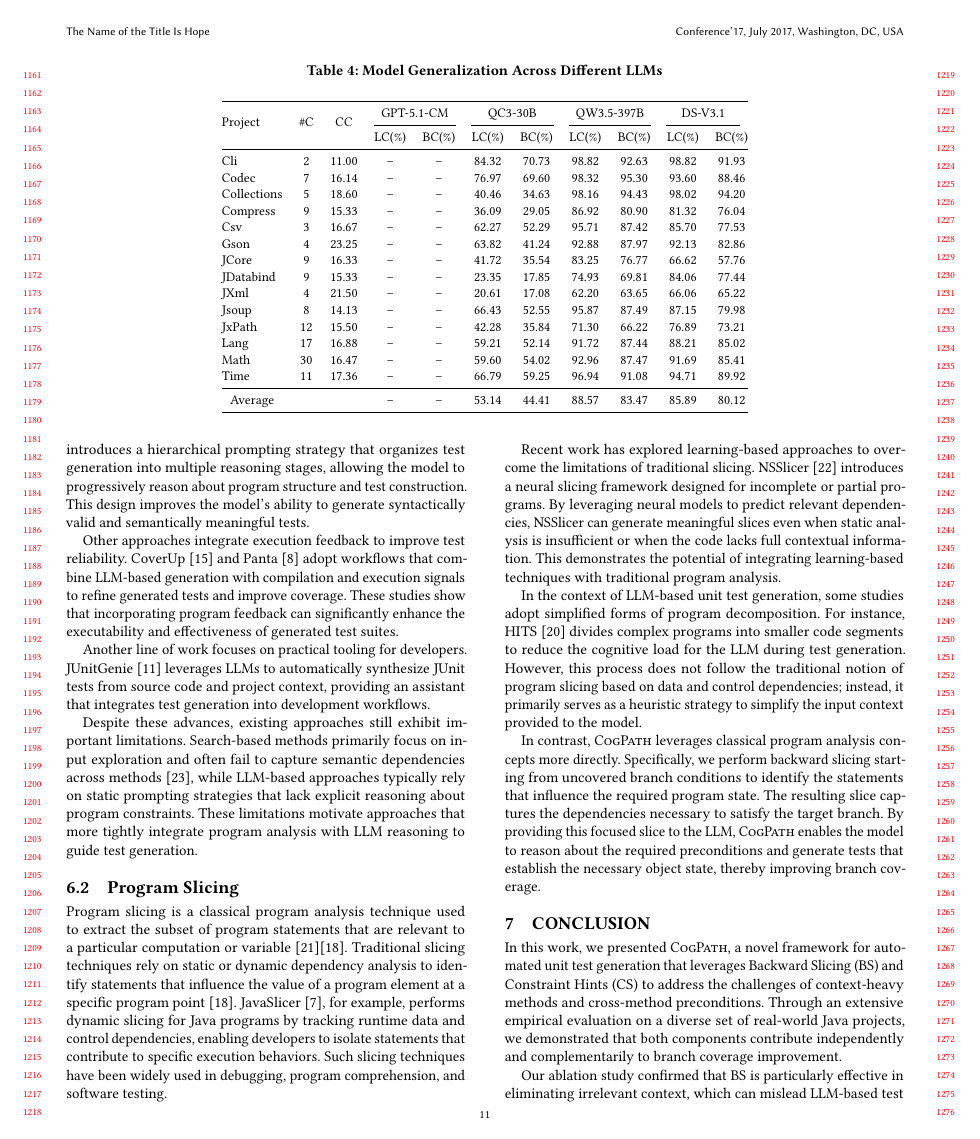
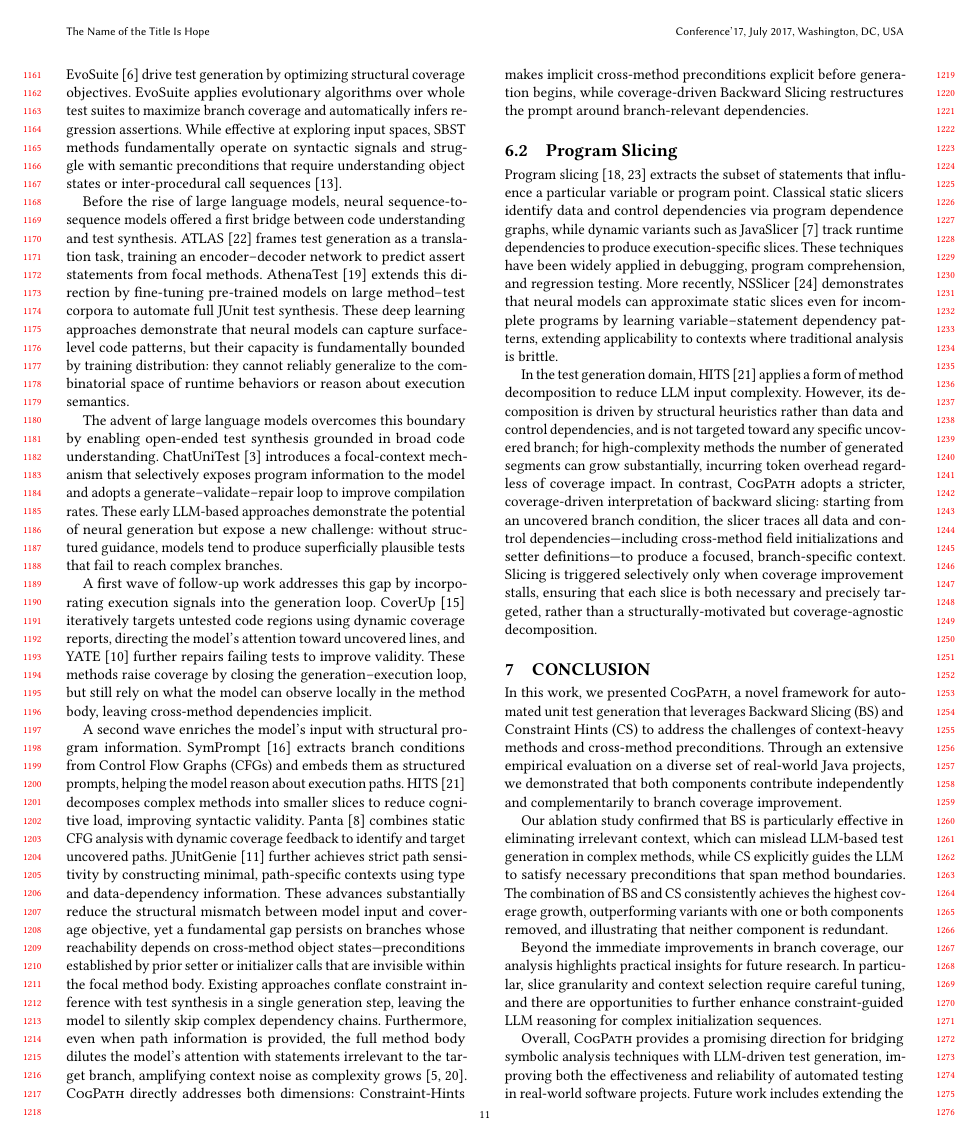
Before and after one commit to wooden33/Graduation-Research, a LaTeX paper (main.tex, which reads sections/experiments.tex, sections/related_work.tex): page 11 of 12. Compiled offline with pdfLaTeX.

Commit message:
Update on Overleaf.

```diff
--- a/sections/experiments.tex
+++ b/sections/experiments.tex
@@ -222,21 +220,7 @@ Across all projects, \ourmethod{} demonstrates the ability to generate tests tha
 \begin{tabular}{@{} l c c c c c c c c c c @{}}
 \toprule
 \multirow{2}{*}{Project} & \multirow{2}{*}{\#C} & \multirow{2}{*}{CC} &
-\multicolumn{2}{c}{GPT-5.1-CM} & \multicolumn{2}{c}{QC3-30B} & \multicolumn{2}{c}{QW3.5-397B} & \multicolumn{2}{c}{DS-V3.1} \\
+\multicolumn{2}{c}{QC3-30B} & \multicolumn{2}{c}{GPT-5.1-Mini} & \multicolumn{2}{c}{QW3.5-397B} & \multicolumn{2}{c}{DS-V3.1} \\
 \cmidrule(lr){4-5} \cmidrule(lr){6-7} \cmidrule(lr){8-9} \cmidrule(lr){10-11}
 & & & LC(\%) & BC(\%) & LC(\%) & BC(\%) & LC(\%) & BC(\%) & LC(\%) & BC(\%) \\
 \midrule
-Cli & 2 & 11.00 & -- & -- & 84.32 & 70.73 & 98.82 & 92.63 & 98.82 & 91.93 \\
-Codec & 7 & 16.14 & -- & -- & 76.97 & 69.60 & 98.32 & 95.30 & 93.60 & 88.46 \\
-Collections & 5 & 18.60 & -- & -- & 40.46 & 34.63 & 98.16 & 94.43 & 98.02 & 94.20 \\
-Compress & 9 & 15.33 & -- & -- & 36.09 & 29.05 & 86.92 & 80.90 & 81.32 & 76.04 \\
-Csv & 3 & 16.67 & -- & -- & 62.27 & 52.29 & 95.71 & 87.42 & 85.70 & 77.53 \\
-Gson & 4 & 23.25 & -- & -- & 63.82 & 41.24 & 92.88 & 87.97 & 92.13 & 82.86 \\
-JCore & 9 & 16.33 & -- & -- & 41.72 & 35.54 & 83.25 & 76.77 & 66.62 & 57.76 \\
-JDatabind & 9 & 15.33 & -- & -- & 23.35 & 17.85 & 74.93 & 69.81 & 84.06 & 77.44 \\
-JXml & 4 & 21.50 & -- & -- & 20.61 & 17.08 & 62.20 & 63.65 & 66.06 & 65.22 \\
-Jsoup & 8 & 14.13 & -- & -- & 66.43 & 52.55 & 95.87 & 87.49 & 87.15 & 79.98 \\
-JxPath & 12 & 15.50 & -- & -- & 42.28 & 35.84 & 71.30 & 66.22 & 76.89 & 73.21 \\
-Lang & 17 & 16.88 & -- & -- & 59.21 & 52.14 & 91.72 & 87.44 & 88.21 & 85.02 \\
-Math & 30 & 16.47 & -- & -- & 59.60 & 54.02 & 92.96 & 87.47 & 91.69 & 85.41 \\
-Time & 11 & 17.36 & -- & -- & 66.79 & 59.25 & 96.94 & 91.08 & 94.71 & 89.92 \\
@@ -243,2 +241 @@ Time & 11 & 17.36 & -- & -- & 66.79 & 59.25 & 96.94 & 91.08 & 94.71 & 89.92 \\
 \midrule
-\multicolumn{3}{l}{Average} & -- & -- & 53.14 & 44.41 & 88.57 & 83.47 & 85.89 & 80.12 \\
--- a/sections/related_work.tex
+++ b/sections/related_work.tex
@@ -6,29 +7,92 @@ Automated unit test generation has long been studied to reduce developer effort
+Early techniques such as Randoop~\cite{randoop} and EvoSuite~\cite{evosuite}
+drive test generation by optimizing structural coverage objectives.
+EvoSuite applies evolutionary algorithms over whole test suites to maximize
+branch coverage and automatically infers regression assertions.
+While effective at exploring input spaces, SBST methods fundamentally operate
+on syntactic signals and struggle with semantic preconditions that require
+understanding object states or inter-procedural call sequences~\cite{mcminn2011}.
 
-Search-based software testing (SBST) techniques construct test inputs by optimizing coverage objectives. A representative system is EvoSuite~\cite{evosuite}, which employs evolutionary algorithms to generate JUnit test suites that maximize structural coverage metrics such as branch coverage. EvoSuite adopts whole-test-suite optimization and regression assertion generation to capture program behavior automatically. Although SBST techniques are effective at exploring input spaces, they often struggle with complex semantic dependencies and may produce tests that are difficult for developers to interpret~\cite{mcminn2011}.
+Before the rise of large language models, neural sequence-to-sequence models
+offered a first bridge between code understanding and test synthesis.
+ATLAS~\cite{watson2020atalas} frames test generation as a translation task,
+training an encoder--decoder network to predict assert statements from focal
+methods.
+AthenaTest~\cite{Tufano2020UnitTC} extends this direction by fine-tuning
+pre-trained models on large method--test corpora to automate full JUnit test
+synthesis.
+These deep learning approaches demonstrate that neural models can capture
+surface-level code patterns, but their capacity is fundamentally bounded by
+training distribution: they cannot reliably generalize to the combinatorial
+space of runtime behaviors or reason about execution semantics.
 
-The emergence of large language models has enabled a new class of approaches that synthesize tests directly from source code. ChatUniTest~\cite{chen2024} leverages LLMs to generate unit tests using a focal-context mechanism that selectively exposes relevant program information to the model, combined with a generate–validate–repair workflow to improve compilation and execution success rates. SymPrompt~\cite{ryan2024} explores prompt engineering strategies that decompose test generation into structured reasoning steps aligned with program execution paths, enabling the model to better utilize type and dependency information.
+The advent of large language models overcomes this boundary by enabling
+open-ended test synthesis grounded in broad code understanding.
+ChatUniTest~\cite{chen2024} introduces a focal-context mechanism that
+selectively exposes program information to the model and adopts a
+generate--validate--repair loop to improve compilation rates.
+These early LLM-based approaches demonstrate the potential of neural generation
+but expose a new challenge: without structured guidance, models tend to produce
+superficially plausible tests that fail to reach complex branches.
 
-Several recent studies further investigate how structured prompting can guide LLMs toward generating more effective tests. HITS~\cite{wang2024c} introduces a hierarchical prompting strategy that organizes test generation into multiple reasoning stages, allowing the model to progressively reason about program structure and test construction. This design improves the model's ability to generate syntactically valid and semantically meaningful tests.
+A first wave of follow-up work addresses this gap by incorporating execution
+signals into the generation loop.
+CoverUp~\cite{pizzorno2024} iteratively targets untested code regions using
+dynamic coverage reports, directing the model's attention toward uncovered lines,
+and YATE~\cite{konstantinou2025yate} further repairs failing tests to improve
+validity.
+These methods raise coverage by closing the generation–execution loop, but still
+rely on what the model can observe locally in the method body, leaving
+cross-method dependencies implicit.
 
-Other approaches integrate execution feedback to improve test reliability. CoverUp~\cite{pizzorno2024} and Panta~\cite{gu2025a} adopt workflows that combine LLM-based generation with compilation and execution signals to refine generated tests and improve coverage. These studies show that incorporating program feedback can significantly enhance the executability and effectiveness of generated test suites.
-
-Another line of work focuses on practical tooling for developers. JUnitGenie~\cite{liao2025} leverages LLMs to automatically synthesize JUnit tests from source code and project context, providing an assistant that integrates test generation into development workflows.
-
-Despite these advances, existing approaches still exhibit important limitations. Search-based methods primarily focus on input exploration and often fail to capture semantic dependencies across methods~\cite{yang2024telpa}, while LLM-based approaches typically rely on static prompting strategies that lack explicit reasoning about program constraints. These limitations motivate approaches that more tightly integrate program analysis with LLM reasoning to guide test generation.
-
-% SymPrompt利用提取每个可能执行分支的条件，只收集“近似”约束，引导LLM生成合适单元测试。但是只有分支条件，缺少输入条件和上下文的约束
-% HITS将被测函数切片，简化被测函数的圈复杂度，降低LLM理解复杂代码的难度，以此提高分支覆盖率。但是函数切片缺少一个标准，有可能遗漏上下文生成错误代码
-% CoverUp将利用动态覆盖率报告反馈指导LLM生成高覆盖率的单元测试
-% Panta采用一种静态分析与动态报告结合的混合单测生成方法
-% JUnitGenie通过类型信息、控制流结构和数据依赖构建上下文
-
+A second wave enriches the model's input with structural program information.
+SymPrompt~\cite{ryan2024} extracts branch conditions from Control Flow Graphs
+(CFGs) and embeds them as structured prompts, helping the model reason about
+execution paths.
+HITS~\cite{wang2024c} decomposes complex methods into smaller slices to reduce
+cognitive load, improving syntactic validity.
+Panta~\cite{gu2025a} combines static CFG analysis with dynamic coverage feedback
+to identify and target uncovered paths.
+JUnitGenie~\cite{liao2025} further achieves strict path sensitivity by
+constructing minimal, path-specific contexts using type and data-dependency
+information.
+These advances substantially reduce the structural mismatch between model input
+and coverage objective, yet a fundamental gap persists on branches whose
+reachability depends on cross-method object states---preconditions established by
+prior setter or initializer calls that are invisible within the focal method body.
+Existing approaches conflate constraint inference with test synthesis in a single
+generation step, leaving the model to silently skip complex dependency chains.
+Furthermore, even when path information is provided, the full method body dilutes
+the model's attention with statements irrelevant to the target branch, amplifying
+context noise as complexity grows~\cite{du2025contextlengthhurtsllm,wang2026intelligencedegradationlongcontextllms}.
+\ourmethod{} directly addresses both dimensions: Constraint-Hints makes implicit
+cross-method preconditions explicit before generation begins, while
+coverage-driven Backward Slicing restructures the prompt around branch-relevant
+dependencies.
 
 \subsection{Program Slicing}
 
-Program slicing is a classical program analysis technique used to extract the subset of program statements that are relevant to a particular computation or variable~\cite{weiser1984}\cite{tip1995}. Traditional slicing techniques rely on static or dynamic dependency analysis to identify statements that influence the value of a program element at a specific program point~\cite{tip1995}. JavaSlicer~\cite{JavaSlicer}, for example, performs dynamic slicing for Java programs by tracking runtime data and control dependencies, enabling developers to isolate statements that contribute to specific execution behaviors. Such slicing techniques have been widely used in debugging, program comprehension, and software testing.
+Program slicing~\cite{weiser1984,tip1995} extracts the subset of statements
+that influence a particular variable or program point.
+Classical static slicers identify data and control dependencies via program
+dependence graphs, while dynamic variants such as JavaSlicer~\cite{JavaSlicer}
+track runtime dependencies to produce execution-specific slices.
+These techniques have been widely applied in debugging, program comprehension,
+and regression testing.
+More recently, NSSlicer~\cite{yadavally2024} demonstrates that neural models can
+approximate static slices even for incomplete programs by learning
+variable–statement dependency patterns, extending applicability to contexts where
+traditional analysis is brittle.
 
-Recent work has explored learning-based approaches to overcome the limitations of traditional slicing. NSSlicer~\cite{yadavally2024} introduces a neural slicing framework designed for incomplete or partial programs. By leveraging neural models to predict relevant dependencies, NSSlicer can generate meaningful slices even when static analysis is insufficient or when the code lacks full contextual information. This demonstrates the potential of integrating learning-based techniques with traditional program analysis.
-
-In the context of LLM-based unit test generation, some studies adopt simplified forms of program decomposition. For instance, HITS~\cite{wang2024c} divides complex programs into smaller code segments to reduce the cognitive load for the LLM during test generation. However, this process does not follow the traditional notion of program slicing based on data and control dependencies; instead, it primarily serves as a heuristic strategy to simplify the input context provided to the model.
-
-In contrast, \ourmethod{} leverages classical program analysis concepts more directly. Specifically, we perform backward slicing starting from uncovered branch conditions to identify the statements that influence the required program state. The resulting slice captures the dependencies necessary to satisfy the target branch. By providing this focused slice to the LLM, \ourmethod{} enables the model to reason about the required preconditions and generate tests that establish the necessary object state, thereby improving branch coverage.
+In the test generation domain, HITS~\cite{wang2024c} applies a form of method
+decomposition to reduce LLM input complexity.
+However, its decomposition is driven by structural heuristics rather than data
+and control dependencies, and is not targeted toward any specific uncovered
+branch; for high-complexity methods the number of generated segments can grow
+substantially, incurring token overhead regardless of coverage impact.
+In contrast, \ourmethod{} adopts a stricter, coverage-driven interpretation of
+backward slicing: starting from an uncovered branch condition, the slicer traces
+all data and control dependencies---including cross-method field initializations
+and setter definitions---to produce a focused, branch-specific context.
+Slicing is triggered selectively only when coverage improvement stalls, ensuring
+that each slice is both necessary and precisely targeted, rather than a
+structurally-motivated but coverage-agnostic decomposition.
```
Also changed, not shown: references.bib (+31 -0 lines), sections/discussion.tex (+27 -4 lines), sections/intro.tex (+6 -25 lines), sections/motivation.tex (+2 -0 lines), sections/experiments.tex (82 more changed lines), sections/related_work.tex (7 more changed lines).
